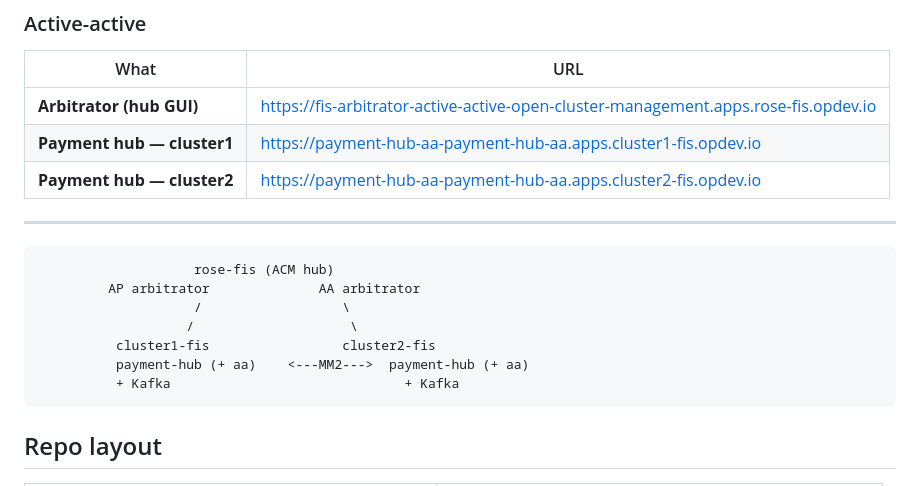
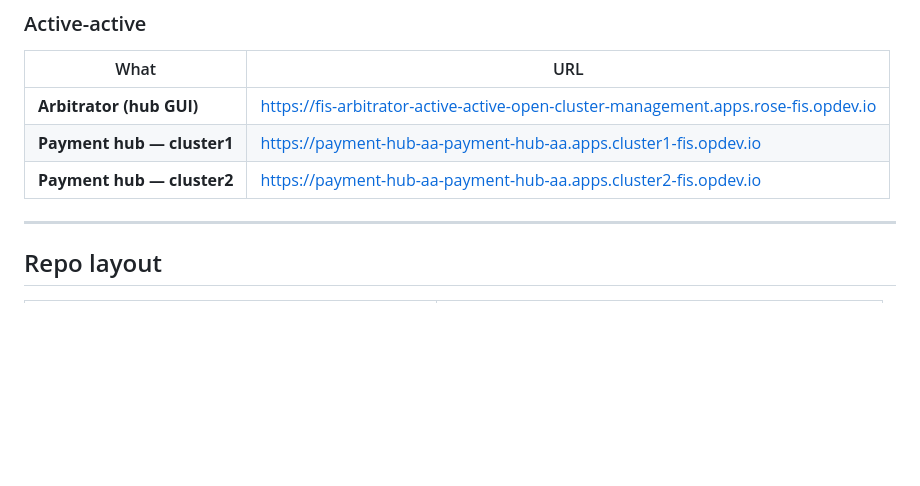
Before and after one commit to rocrisp/FIS-poc, a Markdown page: README.md, the part around the change. Rendered like a GitHub page; blank space fills up the shorter version.

Commit message:
Remove ASCII architecture sketch from README
Co-authored-by: Cursor <cursoragent@cursor.com>

````diff
--- a/README.md
+++ b/README.md
@@ -34,16 +34,6 @@ Architecture (Mermaid + tech map): [docs/ARCHITECTURE-README.md](docs/ARCHITECTU
 | **Payment hub — cluster2** | https://payment-hub-aa-payment-hub-aa.apps.cluster2-fis.opdev.io |
 
 ---
-
-```text
-                    rose-fis (ACM hub)
-         AP arbitrator              AA arbitrator
-                    /                  \
-                   /                    \
-          cluster1-fis                 cluster2-fis
-          payment-hub (+ aa)    <---MM2--->  payment-hub (+ aa)
-          + Kafka                              + Kafka
-```
 
 ## Repo layout
 
````
